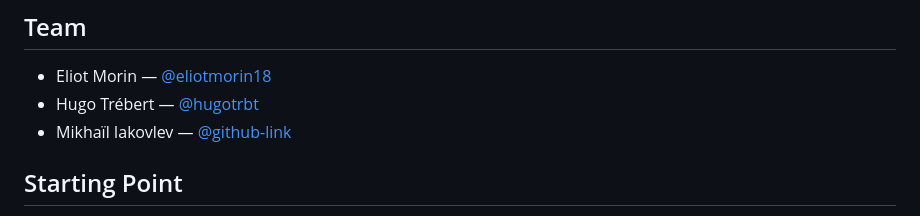
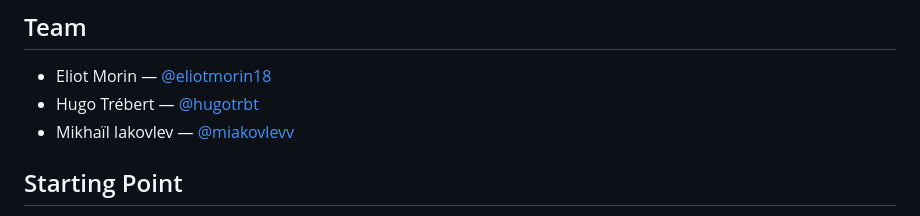
Before and after one commit to eliotmorin18/uav-hawk-pigeon-swarm-defense, a Markdown page: README.md, the part around the change. GitHub-like rendering.

Commit message:
Fix GitHub link for Mikhaïl Iakovlev

```diff
--- a/README.md
+++ b/README.md
@@ -12,7 +12,7 @@ We also perform **data analysis** on simulation metrics (win rate, number of cap
 
 - Eliot Morin — [@eliotmorin18](https://github.com/eliotmorin18)
 - Hugo Trébert — [@hugotrbt](https://github.com/hugotrbt)
-- Mikhaïl Iakovlev — [@github-link](https://github.com/miakovlevv)
+- Mikhaïl Iakovlev — [@miakovlevv](https://github.com/miakovlevv)
 
 ## Starting Point
 
```
